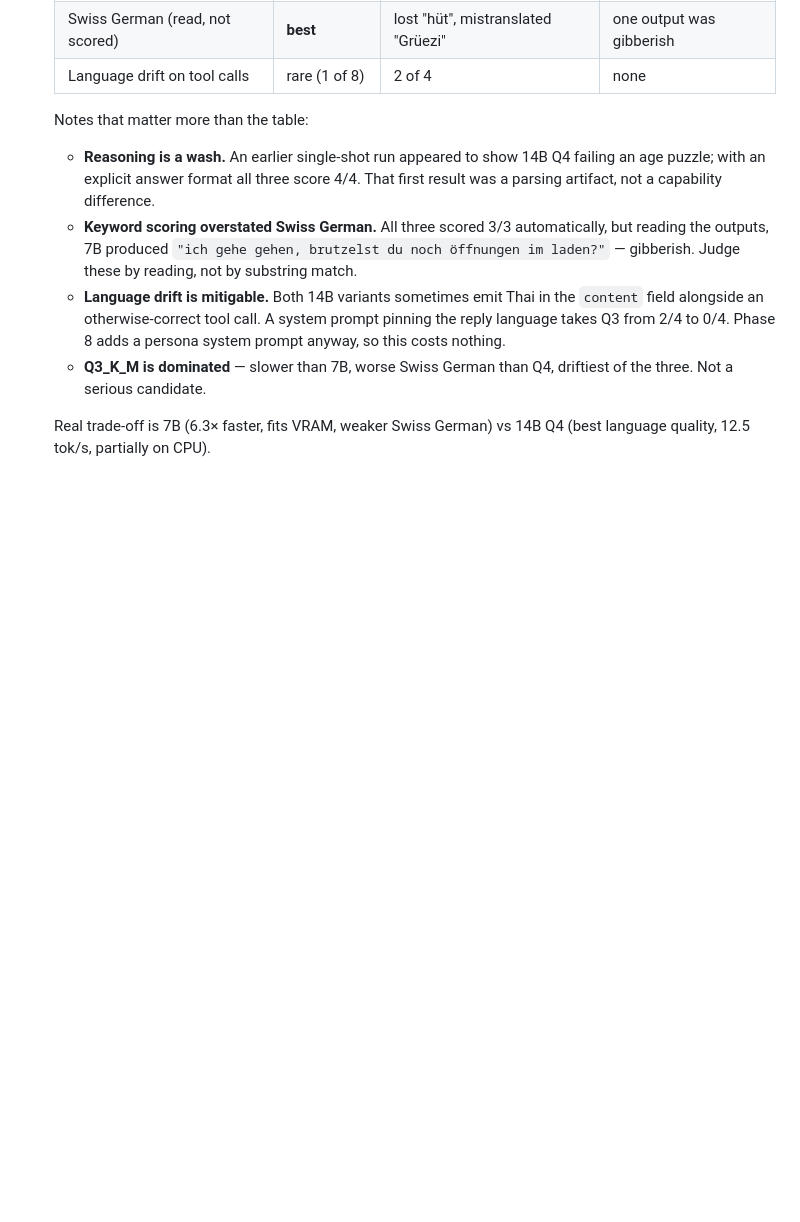
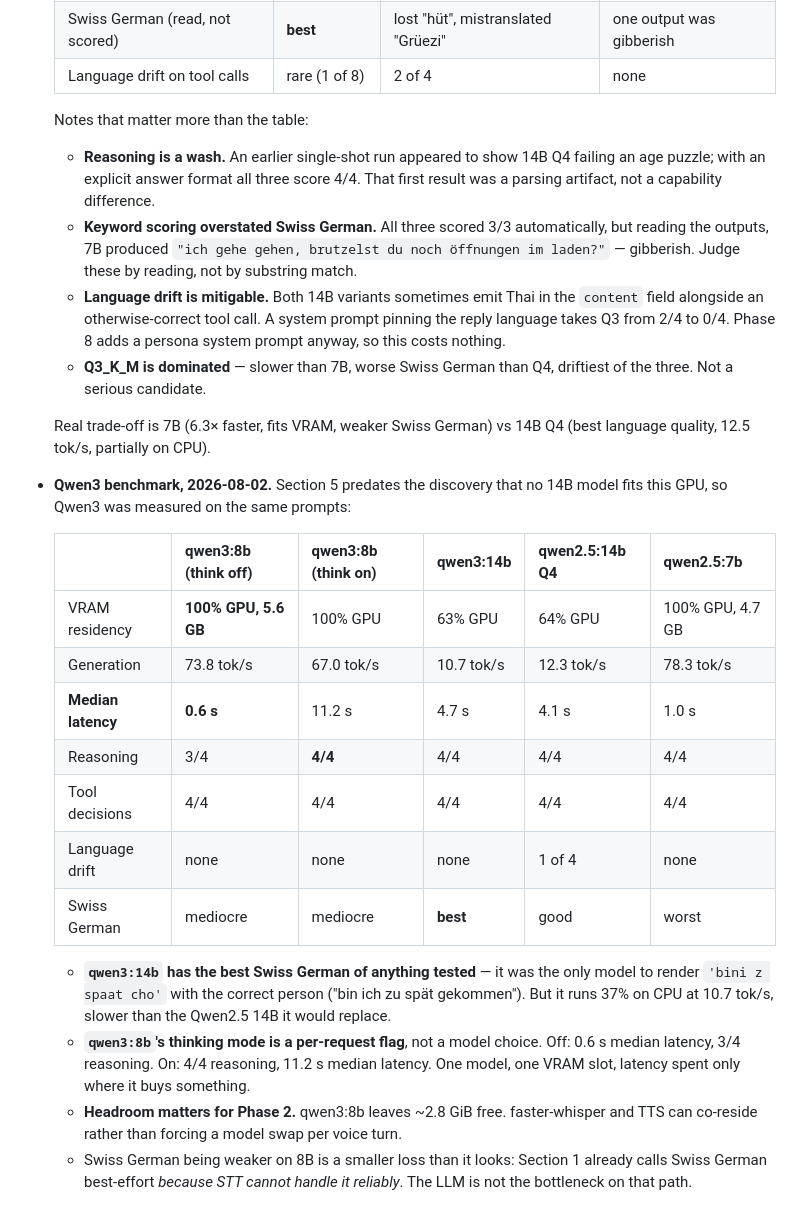
Before and after one commit to santiagotoro2023/iris, a Markdown page: SPEC.md, the part around the change. Rendered like a GitHub page; blank space fills up the shorter version.

Commit message:
Benchmark Qwen3 against the Qwen2.5 finalists
qwen3:8b is the only candidate that both fits entirely in VRAM and
answers in under a second (0.6s median, 100% GPU, 5.6GB), leaving
~2.8GiB headroom for Phase 2's Whisper and TTS. Its thinking mode is
a per-request flag, so the 3/4 -> 4/4 reasoning gap is recoverable
on demand rather than paid on every turn.

qwen3:14b has the best Swiss German measured but runs 37% on CPU at
10.7 tok/s, slower than the Qwen2.5 14B it would replace.

Co-Authored-By: Claude Opus <noreply@anthropic.com>

```diff
--- a/SPEC.md
+++ b/SPEC.md
@@ -263,3 +263,28 @@ This is a **standing maintenance obligation**, not a one-time task: every phase
 
   Real trade-off is 7B (6.3× faster, fits VRAM, weaker Swiss German) vs 14B Q4
   (best language quality, 12.5 tok/s, partially on CPU).
+
+- **Qwen3 benchmark, 2026-08-02.** Section 5 predates the discovery that no 14B model
+  fits this GPU, so Qwen3 was measured on the same prompts:
+
+  | | qwen3:8b (think off) | qwen3:8b (think on) | qwen3:14b | qwen2.5:14b Q4 | qwen2.5:7b |
+  |---|---|---|---|---|---|
+  | VRAM residency | **100% GPU, 5.6 GB** | 100% GPU | 63% GPU | 64% GPU | 100% GPU, 4.7 GB |
+  | Generation | 73.8 tok/s | 67.0 tok/s | 10.7 tok/s | 12.3 tok/s | 78.3 tok/s |
+  | **Median latency** | **0.6 s** | 11.2 s | 4.7 s | 4.1 s | 1.0 s |
+  | Reasoning | 3/4 | **4/4** | 4/4 | 4/4 | 4/4 |
+  | Tool decisions | 4/4 | 4/4 | 4/4 | 4/4 | 4/4 |
+  | Language drift | none | none | none | 1 of 4 | none |
+  | Swiss German | mediocre | mediocre | **best** | good | worst |
+
+  - **`qwen3:14b` has the best Swiss German of anything tested** — it was the only model
+    to render `'bini z spaat cho'` with the correct person ("bin ich zu spät gekommen").
+    But it runs 37% on CPU at 10.7 tok/s, slower than the Qwen2.5 14B it would replace.
+  - **`qwen3:8b`'s thinking mode is a per-request flag**, not a model choice. Off: 0.6 s
+    median latency, 3/4 reasoning. On: 4/4 reasoning, 11.2 s median latency. One model,
+    one VRAM slot, latency spent only where it buys something.
+  - **Headroom matters for Phase 2.** qwen3:8b leaves ~2.8 GiB free. faster-whisper and
+    TTS can co-reside rather than forcing a model swap per voice turn.
+  - Swiss German being weaker on 8B is a smaller loss than it looks: Section 1 already
+    calls Swiss German best-effort *because STT cannot handle it reliably*. The LLM is
+    not the bottleneck on that path.
```
